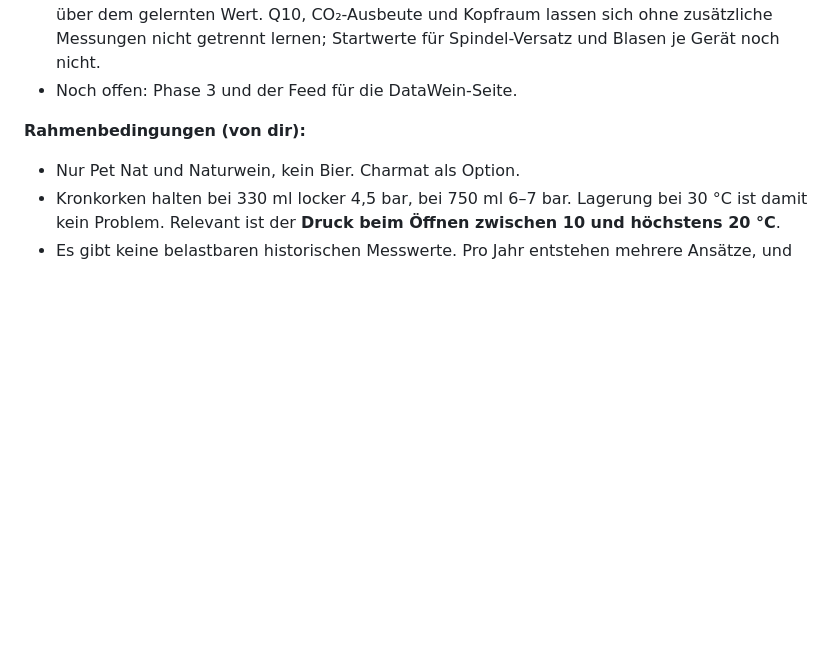
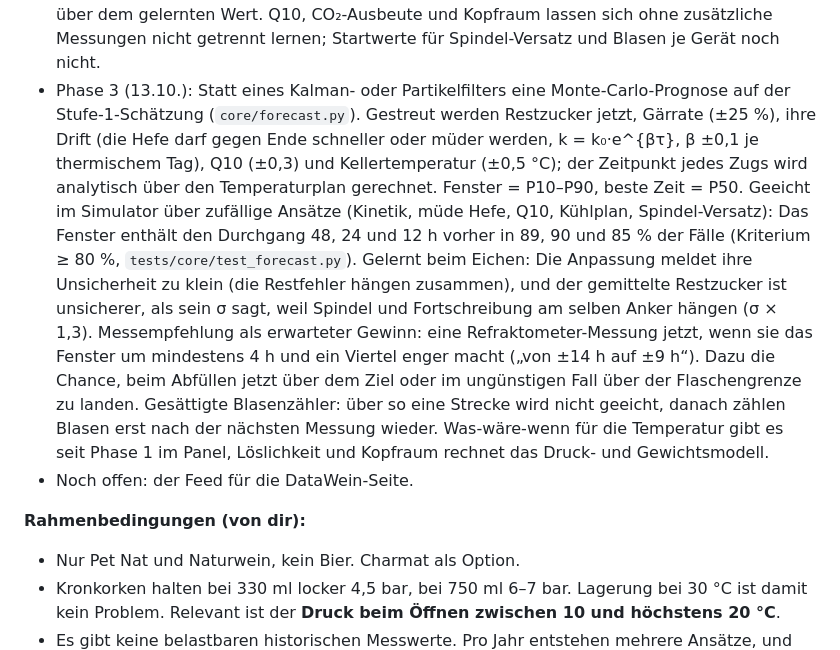
Before and after one commit to studioanarc/tipsylab, a Markdown page: docs/PLAN-Abfuellzeitpunkt.md, the part around the change. GitHub-like rendering; blank space fills up the shorter version.

```diff
--- a/docs/PLAN-Abfuellzeitpunkt.md
+++ b/docs/PLAN-Abfuellzeitpunkt.md
@@ -16,7 +16,8 @@ Dieser Ordner (`Tipsy/tipsylab/`) ist als künftiges Projekt-Repo gedacht:
 - Alkohol (12.10.): Die App zeigt den Alkohol in der fertigen Flasche mit Unsicherheit und Etikettwert; Messpaare aus Refraktometer und Dichte eichen ihn (Abschnitt 2.10).
 - Laborwert (13.10.): Die Messart „Labor“ nimmt neben dem Restzucker den Alkohol derselben Probe an; er macht den Alkohol fürs Etikett genau (Abschnitt 2.10).
 - Phase 5 (13.10.): „Abgefüllt“ hält den Restzucker fest (die Schätzung bleibt auf dem Stand beim Abfüllen), schaltet die Heizung aus (Sollwert 0, das Shelly-Skript sieht keinen gültigen Wert) und schickt dem Display „keine Prognose“. Die Messflasche wird über die CO₂-Bilanz auf 20 °C umgerechnet und mit dem Druck bei vollständiger Vergärung verglichen; Alarm mit Handlung ab 0,5 bar darüber („auf 0–2 °C kühlen“) und ab 80 % der Flaschengrenze („sofort kühlen, Schutzbrille“). Die Flaschenbox (ESPHome) liefert Druck und Temperatur automatisch. „Ansatz abschließen“ legt ihn ins Archiv mit Nachkalkulation (Prognose-Stände stündlich gespeichert, verglichen 48, 24 und 12 h vor dem Durchgang). Hauswerte: nur, was sich beobachten lässt, also die Sättigung beim Abfüllen aus durchgegorenen Messflaschen (gelernt nur zwischen 0,4 und 1,4; eine steckengebliebene Flaschengärung darf den nächsten Ansatz nicht mit mehr Zucker abfüllen lassen) und Zucker je % vol aus Laborwerten. Sie werden aus dem Archiv neu gerechnet; der ungünstige Fall bleibt mindestens bei Sättigung 1,0 und 0,2 über dem gelernten Wert. Q10, CO₂-Ausbeute und Kopfraum lassen sich ohne zusätzliche Messungen nicht getrennt lernen; Startwerte für Spindel-Versatz und Blasen je Gerät noch nicht.
-- Noch offen: Phase 3 und der Feed für die DataWein-Seite.
+- Phase 3 (13.10.): Statt eines Kalman- oder Partikelfilters eine Monte-Carlo-Prognose auf der Stufe-1-Schätzung (`core/forecast.py`). Gestreut werden Restzucker jetzt, Gärrate (±25 %), ihre Drift (die Hefe darf gegen Ende schneller oder müder werden, k = k₀·e^{βτ}, β ±0,1 je thermischem Tag), Q10 (±0,3) und Kellertemperatur (±0,5 °C); der Zeitpunkt jedes Zugs wird analytisch über den Temperaturplan gerechnet. Fenster = P10–P90, beste Zeit = P50. Geeicht im Simulator über zufällige Ansätze (Kinetik, müde Hefe, Q10, Kühlplan, Spindel-Versatz): Das Fenster enthält den Durchgang 48, 24 und 12 h vorher in 89, 90 und 85 % der Fälle (Kriterium ≥ 80 %, `tests/core/test_forecast.py`). Gelernt beim Eichen: Die Anpassung meldet ihre Unsicherheit zu klein (die Restfehler hängen zusammen), und der gemittelte Restzucker ist unsicherer, als sein σ sagt, weil Spindel und Fortschreibung am selben Anker hängen (σ × 1,3). Messempfehlung als erwarteter Gewinn: eine Refraktometer-Messung jetzt, wenn sie das Fenster um mindestens 4 h und ein Viertel enger macht („von ±14 h auf ±9 h“). Dazu die Chance, beim Abfüllen jetzt über dem Ziel oder im ungünstigen Fall über der Flaschengrenze zu landen. Gesättigte Blasenzähler: über so eine Strecke wird nicht geeicht, danach zählen Blasen erst nach der nächsten Messung wieder. Was-wäre-wenn für die Temperatur gibt es seit Phase 1 im Panel, Löslichkeit und Kopfraum rechnet das Druck- und Gewichtsmodell.
+- Noch offen: der Feed für die DataWein-Seite.
 
 **Rahmenbedingungen (von dir):**
 - Nur Pet Nat und Naturwein, kein Bier. Charmat als Option.
```
Also changed, not shown: README.md (+8 -7 lines).
